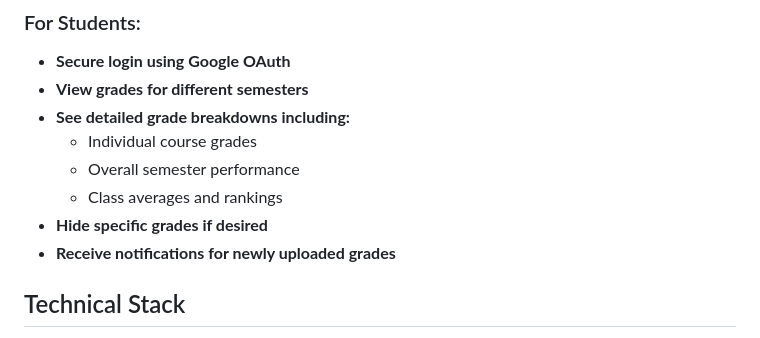
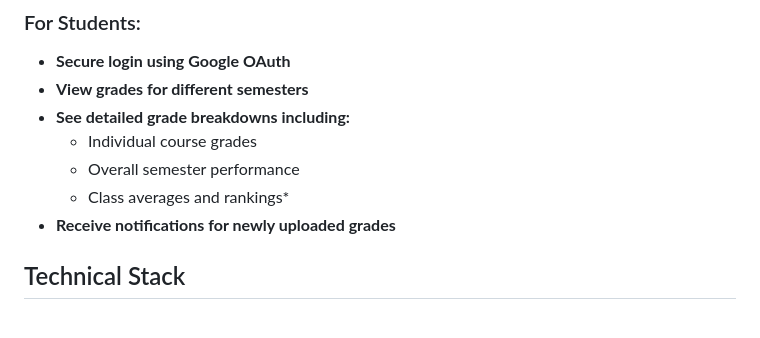
Before and after one commit to mrstarks298/Grades-Management-System, a Markdown page: README.md, the part around the change. Rendered like a GitHub page.

```diff
--- a/README.md
+++ b/README.md
@@ -20,8 +20,7 @@ The Grades Management System is a web application built with Flask that enables
 - **See detailed grade breakdowns including:**
     - Individual course grades
     - Overall semester performance
-    - Class averages and rankings
-- **Hide specific grades if desired**
+    - Class averages and rankings*
 - **Receive notifications for newly uploaded grades**
 
 ## Technical Stack
```
